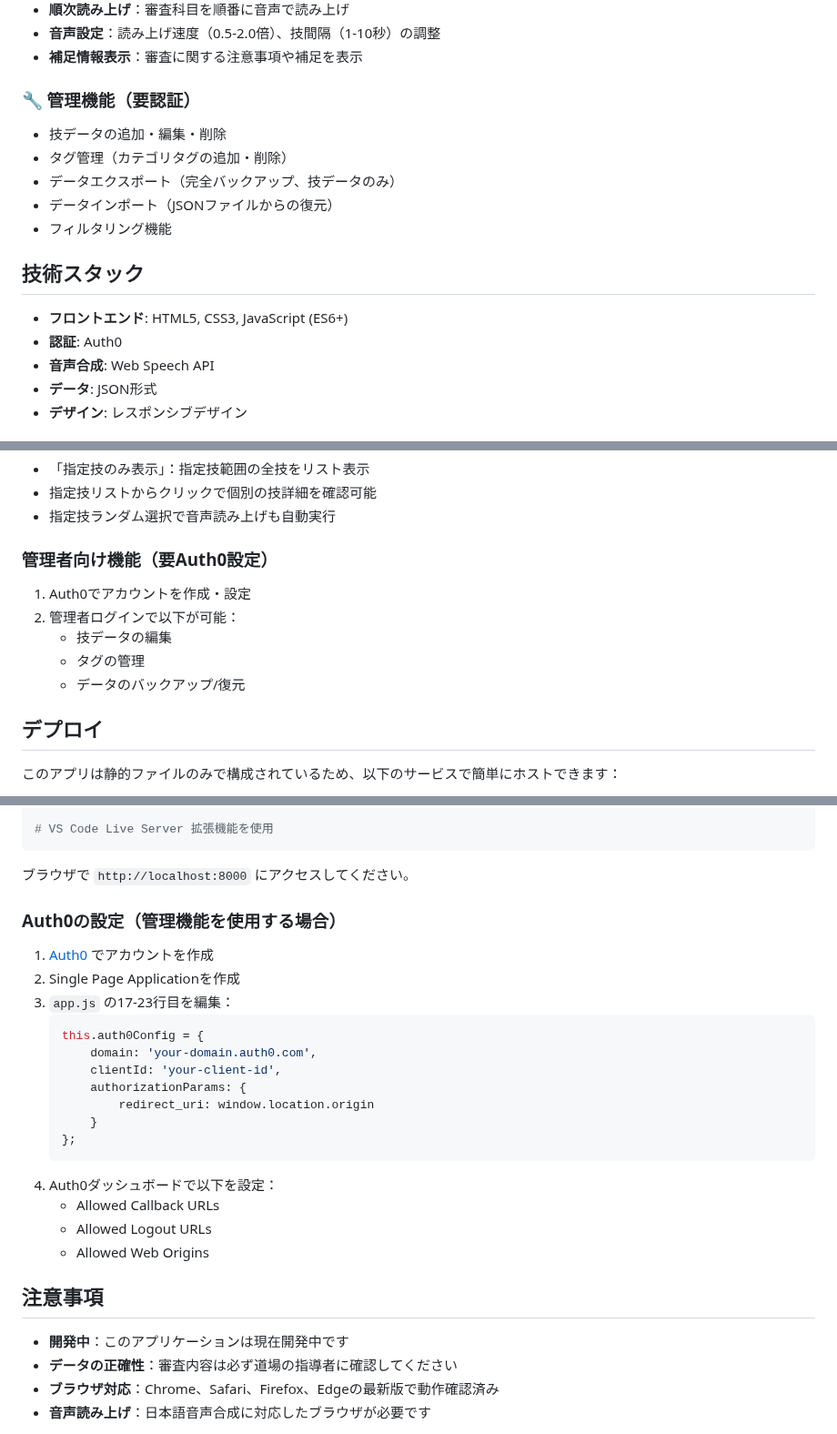
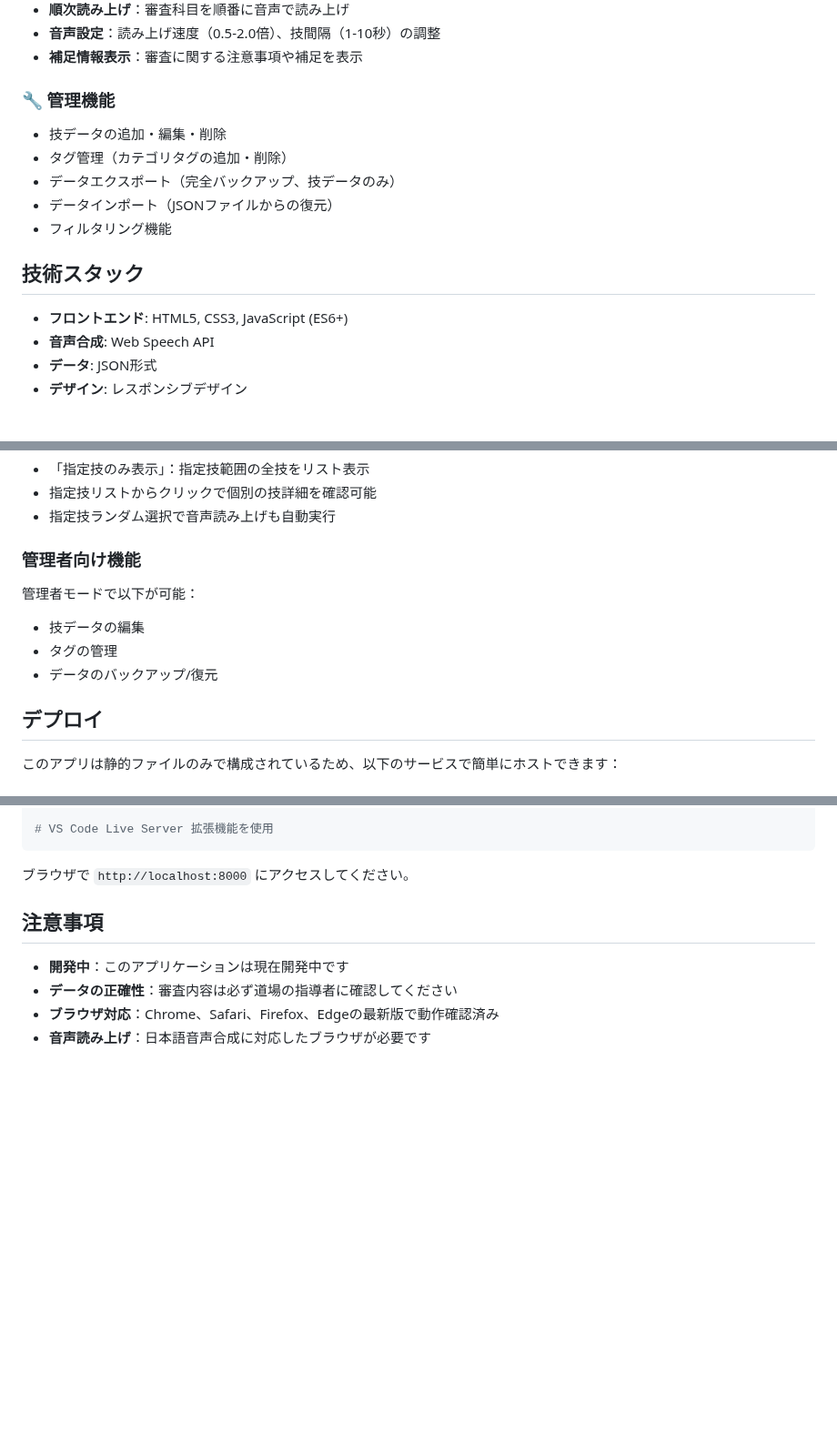
Before and after one commit to tsukaman/aikido-exam-app, a Markdown page: README.md, 3 parts joined by grey strips. Shown at 91% size. GitHub-like rendering; blank space fills up the shorter version.

Commit message:
docs: Auth0への参照をREADMEから削除
- 管理機能セクションからAuth0認証要件を削除
- 技術スタックからAuth0を削除
- Auth0セットアップ手順を削除
- トラブルシューティングからAuth0関連項目を削除
- Auth0は現在使用されていないため

🤖 Generated with [Claude Code](https://claude.ai/code)

Co-Authored-By: Claude <noreply@anthropic.com>

````diff
--- a/README.md
+++ b/README.md
@@ -27,7 +27,7 @@
 - **音声設定**：読み上げ速度（0.5-2.0倍）、技間隔（1-10秒）の調整
 - **補足情報表示**：審査に関する注意事項や補足を表示
 
-### 🔧 管理機能（要認証）
+### 🔧 管理機能
 - 技データの追加・編集・削除
 - タグ管理（カテゴリタグの追加・削除）
 - データエクスポート（完全バックアップ、技データのみ）
@@ -37,7 +37,6 @@
 ## 技術スタック
 
 - **フロントエンド**: HTML5, CSS3, JavaScript (ES6+)
-- **認証**: Auth0
 - **音声合成**: Web Speech API
 - **データ**: JSON形式
 - **デザイン**: レスポンシブデザイン
@@ -89,12 +88,11 @@ aikido-exam-app/
 - 指定技リストからクリックで個別の技詳細を確認可能
 - 指定技ランダム選択で音声読み上げも自動実行
 
-### 管理者向け機能（要Auth0設定）
-1. Auth0でアカウントを作成・設定
-2. 管理者ログインで以下が可能：
-   - 技データの編集
-   - タグの管理
-   - データのバックアップ/復元
+### 管理者向け機能
+管理者モードで以下が可能：
+- 技データの編集
+- タグの管理
+- データのバックアップ/復元
 
 ## デプロイ
 
@@ -121,24 +119,6 @@ npx serve .
 
 ブラウザで `http://localhost:8000` にアクセスしてください。
 
-### Auth0の設定（管理機能を使用する場合）
-
-1. [Auth0](https://auth0.com/) でアカウントを作成
-2. Single Page Applicationを作成
-3. `app.js` の17-23行目を編集：
-   ```javascript
-   this.auth0Config = {
-       domain: 'your-domain.auth0.com',
-       clientId: 'your-client-id',
-       authorizationParams: {
-           redirect_uri: window.location.origin
-       }
-   };
-   ```
-4. Auth0ダッシュボードで以下を設定：
-   - Allowed Callback URLs
-   - Allowed Logout URLs
-   - Allowed Web Origins
 
 ## 注意事項
 
````
Also changed, not shown: other parts of README.md (+0 -4 lines).
